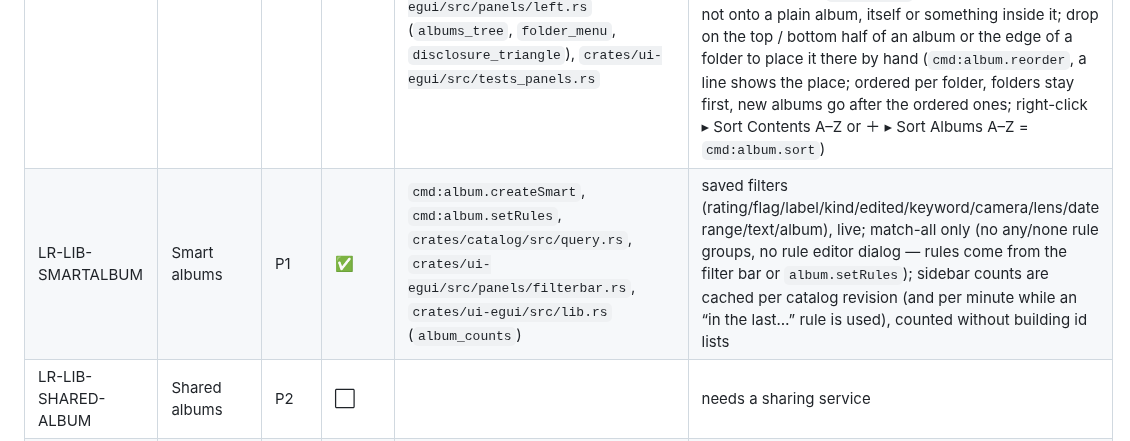
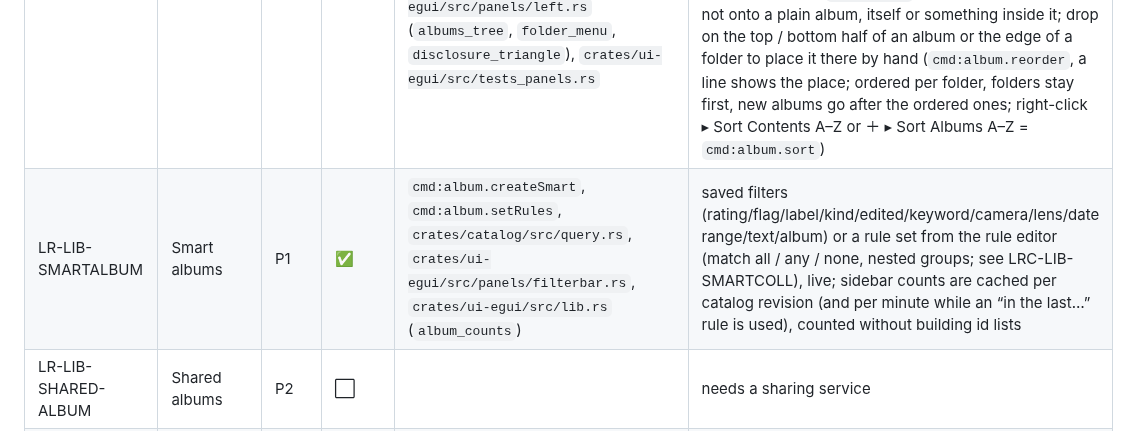
Before and after one commit to AER00/lightcraft, a Markdown page: docs/parity.md, the part around one of its changes. GitHub-like rendering.

```diff
--- a/docs/parity.md
+++ b/docs/parity.md
@@ -157,7 +157,7 @@ under the UI command that wraps it (a no-op error); the UI command now wins.
 | LR-LIB-BYDATE | Browse by date | P1 | ✅ | `cmd:library.filter` (`date`), `crates/ui-egui/src/panels/left.rs` (`date_row`), `crates/catalog/src/query.rs` (`date_groups`) | year → month → day tree with library-wide counts; a row filters the current source by that date. Active filters show as removable chips under the grid header (`crates/ui-egui/src/panels/chips.rs`, with “+N more” and Clear all), the header counts “N of M photos” (matching of the source's total), a badge on the top-bar filter icon counts them, and an empty result says no photos match the active filters |
 | LR-LIB-ALBUM | Albums | P0 | ✅ | `cmd:album.create`, `cmd:album.rename`, `cmd:album.delete`, `cmd:album.addPhotos`, `cmd:album.removePhotos`, `cmd:dialog.newAlbum` | photos dragged from the grid onto an album row are added to it (LR-BEHAV-DRAGDROP) |
 | LR-LIB-FOLDER | Folders of albums | P0 | ✅ | `cmd:album.create` (`folder`, `parent`), `cmd:album.move`, `cmd:album.reorder`, `cmd:album.sort`, `cmd:dialog.newAlbum` / `cmd:dialog.newFolder` / `cmd:dialog.smartAlbum` / `cmd:dialog.newSmartAlbum` (`parent`), `crates/ui-egui/src/panels/left.rs` (`albums_tree`, `folder_menu`, `disclosure_triangle`), `crates/ui-egui/src/tests_panels.rs` | folders nest and fold with the same disclosure triangle as Local / By Date / Folders / Keywords (`albumToggle:<id>`; the row folds them too; open by default); right-click a folder ▸ New ▸ Create Album… / Create Smart Album… / Create Smart Album from Filter… / Create Folder… creates inside it (the `dialog.new*` commands take `parent`), opening the folders down to the new row; creating is only allowed inside folders; moving: drag an album or folder row onto a folder (outlined when allowed; a closed folder opens after 0.6 s under the pointer; the "Albums" header takes an item that sits in a folder back to the top level while it is dragged), the Move to menu or `album.move` — one undo step each; not onto a plain album, itself or something inside it; drop on the top / bottom half of an album or the edge of a folder to place it there by hand (`cmd:album.reorder`, a line shows the place; ordered per folder, folders stay first, new albums go after the ordered ones; right-click ▸ Sort Contents A–Z or ＋ ▸ Sort Albums A–Z = `cmd:album.sort`) |
-| LR-LIB-SMARTALBUM | Smart albums | P1 | ✅ | `cmd:album.createSmart`, `cmd:album.setRules`, `crates/catalog/src/query.rs`, `crates/ui-egui/src/panels/filterbar.rs`, `crates/ui-egui/src/lib.rs` (`album_counts`) | saved filters (rating/flag/label/kind/edited/keyword/camera/lens/date range/text/album), live; match-all only (no any/none rule groups, no rule editor dialog — rules come from the filter bar or `album.setRules`); sidebar counts are cached per catalog revision (and per minute while an “in the last…” rule is used), counted without building id lists |
+| LR-LIB-SMARTALBUM | Smart albums | P1 | ✅ | `cmd:album.createSmart`, `cmd:album.setRules`, `crates/catalog/src/query.rs`, `crates/ui-egui/src/panels/filterbar.rs`, `crates/ui-egui/src/lib.rs` (`album_counts`) | saved filters (rating/flag/label/kind/edited/keyword/camera/lens/date range/text/album) or a rule set from the rule editor (match all / any / none, nested groups; see LRC-LIB-SMARTCOLL), live; sidebar counts are cached per catalog revision (and per minute while an “in the last…” rule is used), counted without building id lists |
 | LR-LIB-SHARED-ALBUM | Shared albums | P2 | ⬜ | | needs a sharing service |
 | LR-LIB-OFFLINE | Keep album offline | P2 | 🚫 | | not applicable: local-first library |
 | LR-LIB-TARGET | Target album | P2 | ✅ | `cmd:album.setTarget`, `cmd:album.toggleTarget` | see LRC-LIB-COLLECTIONS |
```
Also changed, not shown: other parts of docs/parity.md (+1 -1 lines), docs/whats-new.md (+9 -0 lines).
